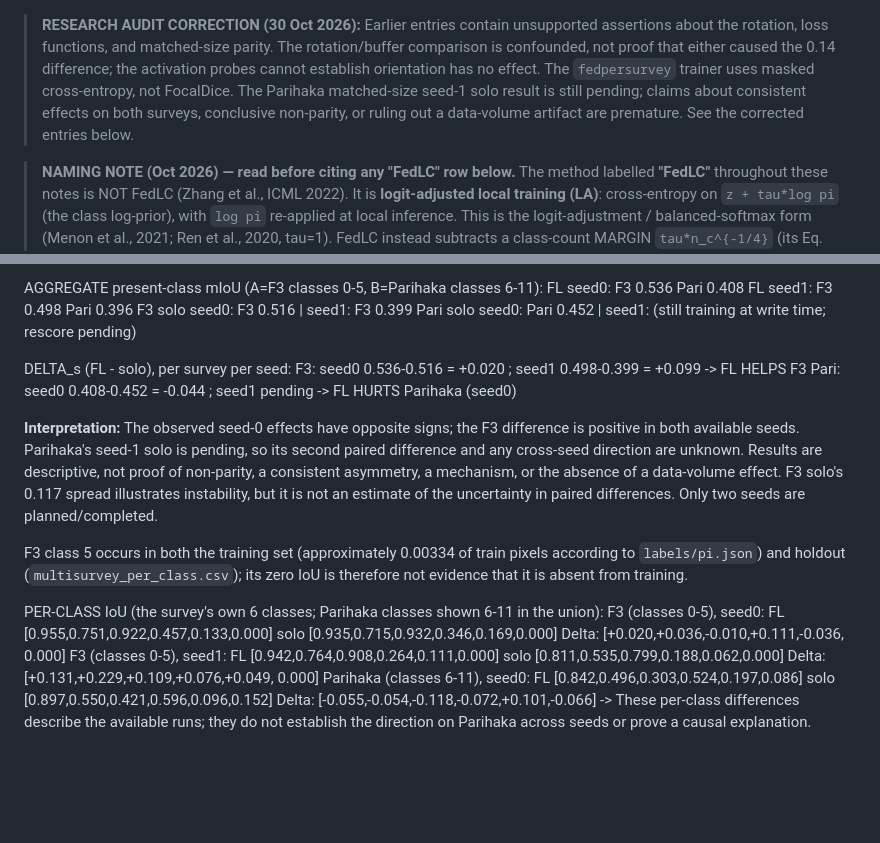
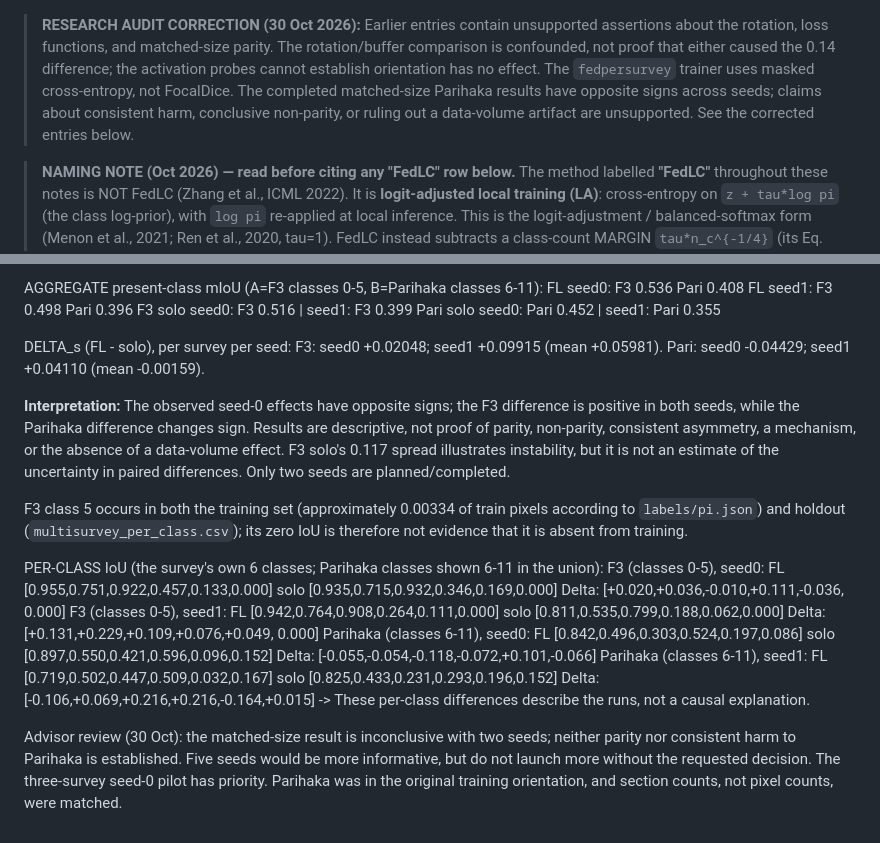
Before and after one commit to CarlosMari/FL-for-Seismic, a Markdown page: findings.md, 2 parts joined by grey strips. GitHub-like rendering; blank space fills up the shorter version.

Commit message:
Record completed two-seed parity results

```diff
--- a/findings.md
+++ b/findings.md
@@ -3,9 +3,9 @@
 > rotation/buffer comparison is confounded, not proof that either caused the
 > 0.14 difference; the activation probes cannot establish orientation has no
 > effect. The `fedpersurvey` trainer uses masked cross-entropy, not FocalDice.
-> The Parihaka matched-size seed-1 solo result is still pending; claims about
-> consistent effects on both surveys, conclusive non-parity, or ruling out a
-> data-volume artifact are premature. See the corrected entries below.
+> The completed matched-size Parihaka results have opposite signs across seeds;
+> claims about consistent harm, conclusive non-parity, or ruling out a data-volume
+> artifact are unsupported. See the corrected entries below.
 
 > **NAMING NOTE (Oct 2026) — read before citing any "FedLC" row below.**
 > The method labelled **"FedLC"** throughout these notes is NOT FedLC (Zhang et al., ICML 2022).
@@ -875,16 +875,15 @@ AGGREGATE present-class mIoU (A=F3 classes 0-5, B=Parihaka classes 6-11):
   FL        seed0: F3 0.536   Pari 0.408
   FL        seed1: F3 0.498   Pari 0.396
   F3 solo   seed0: F3 0.516   |  seed1: F3 0.399
-  Pari solo seed0: Pari 0.452 |  seed1: (still training at write time; rescore pending)
+  Pari solo seed0: Pari 0.452 |  seed1: Pari 0.355
 
 DELTA_s (FL - solo), per survey per seed:
-  F3:   seed0 0.536-0.516 = +0.020 ;  seed1 0.498-0.399 = +0.099   -> FL HELPS F3
-  Pari: seed0 0.408-0.452 = -0.044 ;  seed1 pending                -> FL HURTS Parihaka (seed0)
+  F3:   seed0 +0.02048; seed1 +0.09915 (mean +0.05981).
+  Pari: seed0 -0.04429; seed1 +0.04110 (mean -0.00159).
 
 **Interpretation:** The observed seed-0 effects have opposite signs; the F3
-difference is positive in both available seeds. Parihaka's seed-1 solo is
-pending, so its second paired difference and any cross-seed direction are
-unknown. Results are descriptive, not proof of non-parity, a consistent
+difference is positive in both seeds, while the Parihaka difference changes
+sign. Results are descriptive, not proof of parity, non-parity, consistent
 asymmetry, a mechanism, or the absence of a data-volume effect. F3 solo's
 0.117 spread illustrates instability, but it is not an estimate of the
 uncertainty in paired differences. Only two seeds are planned/completed.
@@ -900,5 +899,12 @@ PER-CLASS IoU (the survey's own 6 classes; Parihaka classes shown 6-11 in the un
      Delta:                      [+0.131,+0.229,+0.109,+0.076,+0.049, 0.000]
   Parihaka (classes 6-11), seed0: FL [0.842,0.496,0.303,0.524,0.197,0.086]  solo [0.897,0.550,0.421,0.596,0.096,0.152]
      Delta:                          [-0.055,-0.054,-0.118,-0.072,+0.101,-0.066]
-  -> These per-class differences describe the available runs; they do not establish
-     the direction on Parihaka across seeds or prove a causal explanation.
+  Parihaka (classes 6-11), seed1: FL [0.719,0.502,0.447,0.509,0.032,0.167]  solo [0.825,0.433,0.231,0.293,0.196,0.152]
+     Delta:                          [-0.106,+0.069,+0.216,+0.216,-0.164,+0.015]
+  -> These per-class differences describe the runs, not a causal explanation.
+
+Advisor review (30 Oct): the matched-size result is inconclusive with two seeds;
+neither parity nor consistent harm to Parihaka is established. Five seeds would
+be more informative, but do not launch more without the requested decision.
+The three-survey seed-0 pilot has priority. Parihaka was in the original training
+orientation, and section counts, not pixel counts, were matched.
```
